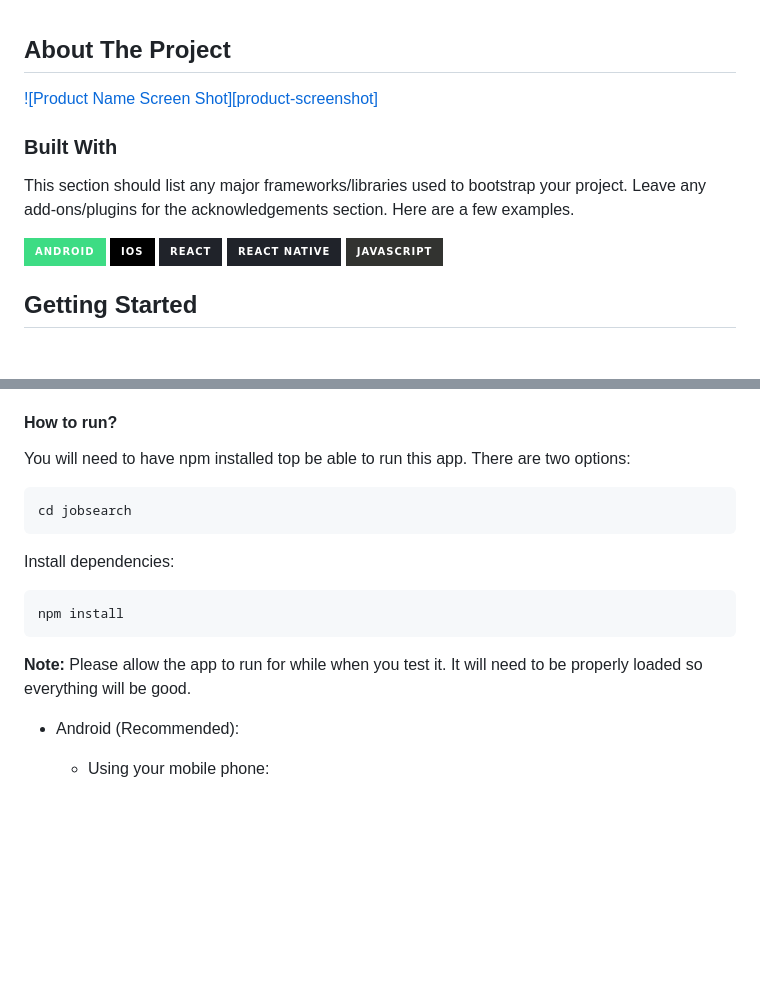
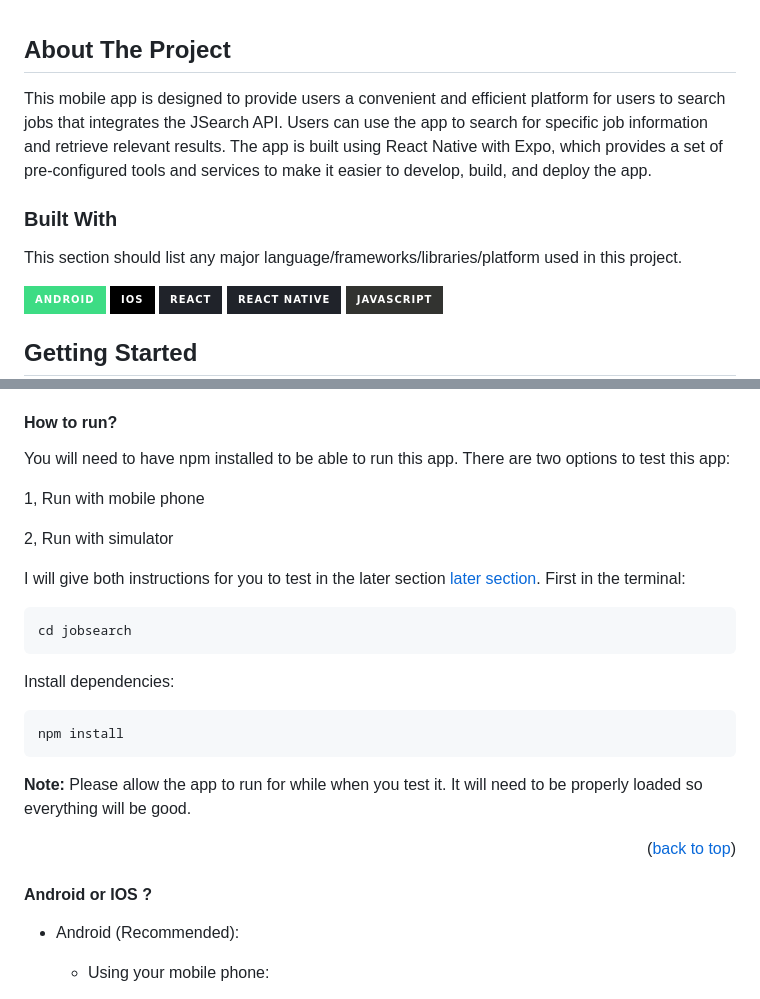
Before and after one commit to cczhuang420/JobSearch, a Markdown page: README.md, 2 parts joined by grey strips. GitHub-like rendering; badges without logos; blank space fills up the shorter version.

````diff
--- a/README.md
+++ b/README.md
@@ -19,11 +19,14 @@
 </div>
 
 ## About The Project
-[![Product Name Screen Shot][product-screenshot]](https://example.com)
+<p>
+This mobile app is designed to provide users a convenient and efficient platform for users to search jobs that integrates the JSearch API. Users can use the app to search for specific job information and retrieve relevant results.
+The app is built using React Native with Expo, which provides a set of pre-configured tools and services to make it easier to develop, build, and deploy the app.
+</p>
 
 ### Built With
 
-This section should list any major frameworks/libraries used to bootstrap your project. Leave any add-ons/plugins for the acknowledgements section. Here are a few examples.
+This section should list any major language/frameworks/libraries/platform used in this project.
 
 
 [![Android]][Android-url]
@@ -46,7 +49,15 @@ This is an instruction for how you can run the app in the terminal
 * Copy your X-RapidAPI-Key, and go to the .env file; then, place your API key there.
 
 #### How to run?
-You will need to have npm installed top be able to run this app. There are two options:
+You will need to have npm installed to be able to run this app. There are two options to test this app:
+
+<p> 1, Run with mobile phone</p>
+
+<p> 2, Run with simulator</p>
+
+<p> I will give both instructions for you to test in the later section <a href="options"> later section</a>. First in the terminal: </p>
+
+
 ```
 cd jobsearch
 ```
@@ -60,7 +71,11 @@ npm install
 **Note:**
 Please allow the app to run for while when you test it. It will need to be properly loaded so everything will be good.
 
+<p align="right">(<a href="#readme-top">back to top</a>)</p>
 
+<a name="options"></a>
+
+#### Android or IOS ?
 * Android (Recommended):
   * Using your mobile phone:
     <p> 1, Download the <a href="https://expo.dev/client"> Expo Go app</a></p>
````
Also changed, not shown: other parts of README.md (+1 -1 lines).
